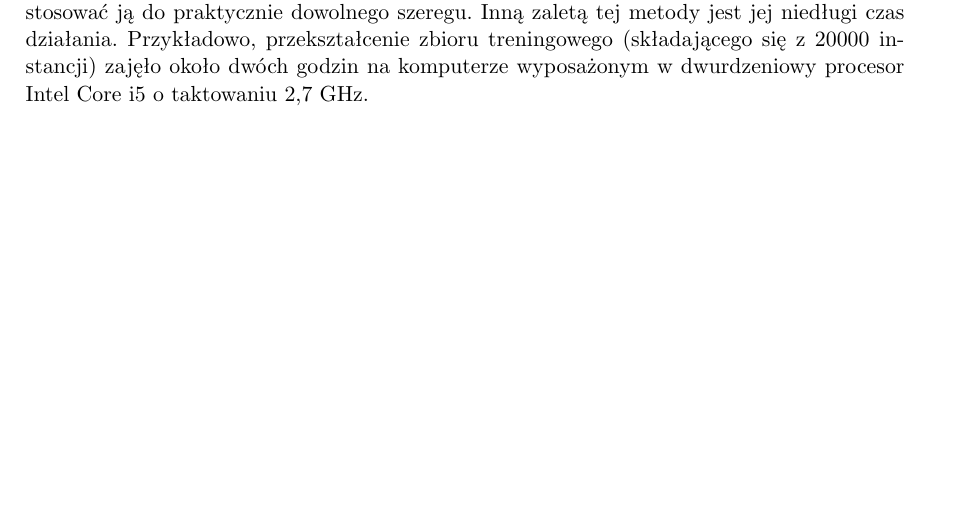
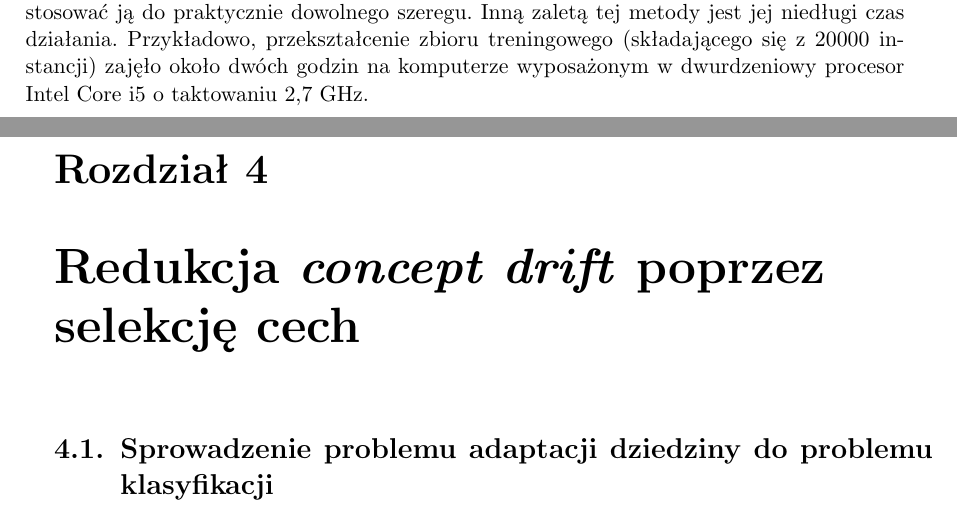
Before and after one commit to GSzpak/concept-drift, a LaTeX thesis (thesis/pracamgr.tex): part of page 26 of 27 before the commit and two parts of pages 26 and 27 of 29 after it, the two joined at a grey line, cut so that both start at the same text, the shorter picture padded with empty space. Compiled offline with pdfLaTeX; the source files are stored in an older character set and shown here as Unicode.

Commit message:
Chapter 4 - WIP

```diff
--- a/thesis/pracamgr.tex
+++ b/thesis/pracamgr.tex
@@ -690,6 +690,12 @@
 Warto zwróćić uwagę, jak elastyczna jest powyższa metoda ekstrakcji cech - można zastosować ją do praktycznie dowolnego szeregu. Inną zaletą tej metody jest jej niedługi czas działania. Przykładowo, przekształcenie zbioru treningowego (składającego się z 20000 instancji) zajęło około dwóch godzin na komputerze wyposażonym w dwurdzeniowy procesor Intel Core i5 o taktowaniu 2,7 GHz.
 
 
+\chapter{Redukcja \textit{concept drift} poprzez selekcję cech}\label{r:drift_reduction}
+
+\section{Sprowadzenie problemu adaptacji dziedziny do problemu klasyfikacji}
+
+
+
 \begin{thebibliography}{99}
 \addcontentsline{toc}{chapter}{Bibliografia}
 
```
Also changed, not shown: thesis/pracamgr.pdf, 4 other files.
